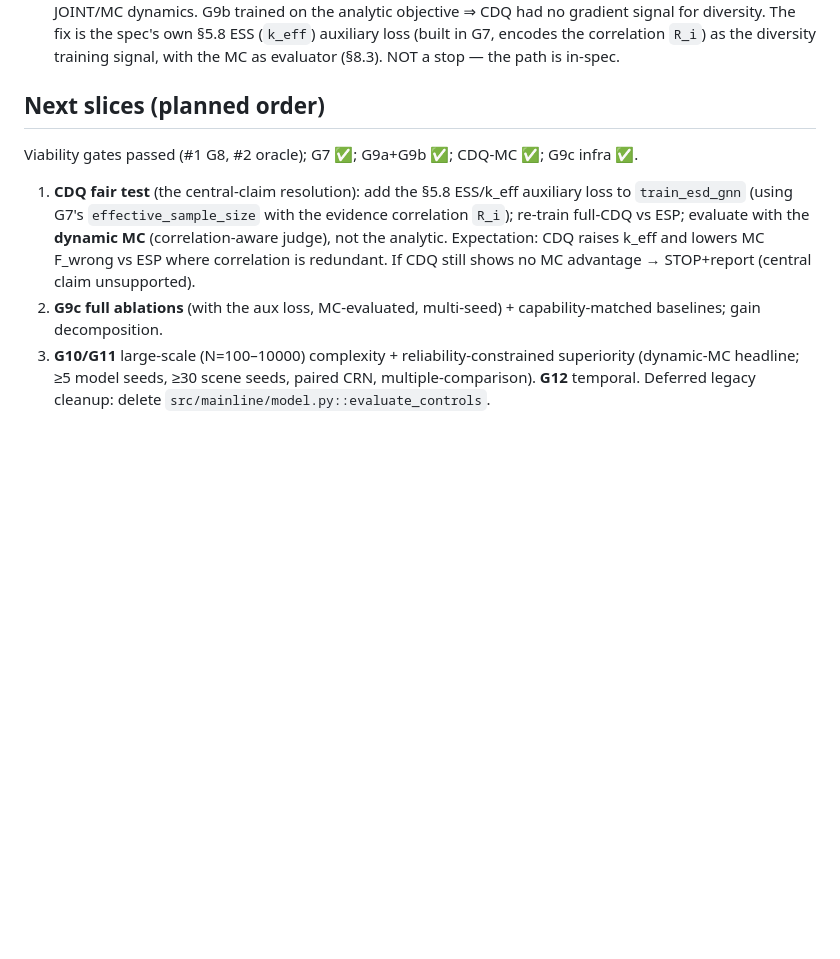
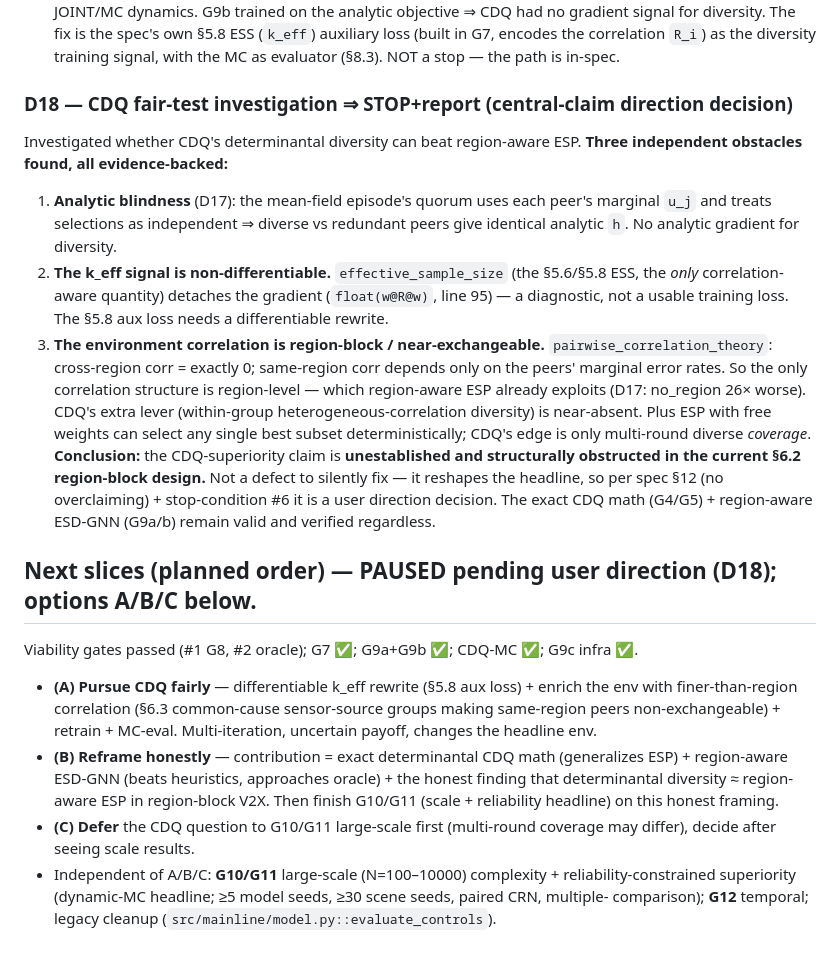
Before and after one commit to Mart1nD0ng/V2X-TOPO-GNN_V2, a Markdown page: docs/REDESIGN_PROGRESS.md, the part around the change. Drawn GitHub-style; blank space fills up the shorter version.

Commit message:
redesign(D18): CDQ fair-test investigation -> central-claim direction decision
Investigated whether CDQ's determinantal diversity can beat region-aware ESP.
Found three independent, evidence-backed obstacles in the current design:

1. Analytic blindness (D17): the mean-field quorum uses each peer's marginal u_j
   and treats selections as independent -> diverse vs redundant peers give
   identical analytic h. No analytic gradient for diversity.
2. The k_eff signal is non-differentiable: effective_sample_size (the only
   correlation-aware quantity, the §5.6/§5.8 ESS) detaches the gradient
   (float(w@R@w)) -- a diagnostic, not a usable training loss. The §5.8 aux
   loss needs a differentiable rewrite before it can train diversity.
3. The environment correlation is region-block / near-exchangeable:
   pairwise_correlation_theory gives cross-region corr = 0 and same-region corr
   depending only on marginal error rates. The only structure is region-level,
   which region-aware ESP already exploits (no_region is 26x worse). CDQ's extra
   lever (within-group heterogeneous-correlation diversity) is near-absent; and
   ESP with free weights can select any single best subset, so CDQ's edge is
   only multi-round diverse coverage.

Conclusion: the CDQ-superiority claim is unestablished and structurally
obstructed in the §6.2 region-block design. Per spec §12 (no overclaiming) +
stop-condition #6 this reshapes the headline contribution and is a user
direction decision (options A pursue / B reframe / C defer-to-scale, recorded in
REDESIGN_PROGRESS.md D18). The exact CDQ math (G4/G5) and the region-aware
ESD-GNN (G9a/b, beats heuristics, approaches oracle) remain valid and verified.
No code regressions; 119 tests still passing.

Co-Authored-By: Claude Opus 4.8 <noreply@anthropic.com>

```diff
--- a/docs/REDESIGN_PROGRESS.md
+++ b/docs/REDESIGN_PROGRESS.md
@@ -384,15 +384,37 @@ grad); 14 G4 tests passing.
   (`k_eff`) auxiliary loss (built in G7, encodes the correlation `R_i`) as the diversity
   training signal, with the MC as evaluator (§8.3). NOT a stop — the path is in-spec.
 
-## Next slices (planned order)
+### D18 — CDQ fair-test investigation ⇒ STOP+report (central-claim direction decision)
+Investigated whether CDQ's determinantal diversity can beat region-aware ESP. **Three
+independent obstacles found, all evidence-backed:**
+1. **Analytic blindness** (D17): the mean-field episode's quorum uses each peer's marginal
+   `u_j` and treats selections as independent ⇒ diverse vs redundant peers give identical
+   analytic `h`. No analytic gradient for diversity.
+2. **The k_eff signal is non-differentiable.** `effective_sample_size` (the §5.6/§5.8 ESS,
+   the *only* correlation-aware quantity) detaches the gradient (`float(w@R@w)`, line 95) —
+   a diagnostic, not a usable training loss. The §5.8 aux loss needs a differentiable rewrite.
+3. **The environment correlation is region-block / near-exchangeable.**
+   `pairwise_correlation_theory`: cross-region corr = exactly 0; same-region corr depends only
+   on the peers' marginal error rates. So the only correlation structure is region-level — which
+   region-aware ESP already exploits (D17: no_region 26× worse). CDQ's extra lever (within-group
+   heterogeneous-correlation diversity) is near-absent. Plus ESP with free weights can select any
+   single best subset deterministically; CDQ's edge is only multi-round diverse *coverage*.
+**Conclusion:** the CDQ-superiority claim is **unestablished and structurally obstructed in the
+current §6.2 region-block design.** Not a defect to silently fix — it reshapes the headline, so
+per spec §12 (no overclaiming) + stop-condition #6 it is a user direction decision. The exact CDQ
+math (G4/G5) + region-aware ESD-GNN (G9a/b) remain valid and verified regardless.
+
+## Next slices (planned order)  — **PAUSED pending user direction (D18); options A/B/C below.**
 Viability gates passed (#1 G8, #2 oracle); G7 ✅; G9a+G9b ✅; CDQ-MC ✅; G9c infra ✅.
-1. **CDQ fair test** (the central-claim resolution): add the §5.8 ESS/k_eff auxiliary loss to
-   `train_esd_gnn` (using G7's `effective_sample_size` with the evidence correlation `R_i`);
-   re-train full-CDQ vs ESP; evaluate with the **dynamic MC** (correlation-aware judge), not the
-   analytic. Expectation: CDQ raises k_eff and lowers MC F_wrong vs ESP where correlation is
-   redundant. If CDQ still shows no MC advantage → STOP+report (central claim unsupported).
-2. **G9c full ablations** (with the aux loss, MC-evaluated, multi-seed) + capability-matched
-   baselines; gain decomposition.
-3. **G10/G11** large-scale (N=100–10000) complexity + reliability-constrained superiority
-   (dynamic-MC headline; ≥5 model seeds, ≥30 scene seeds, paired CRN, multiple-comparison).
-   **G12** temporal. Deferred legacy cleanup: delete `src/mainline/model.py::evaluate_controls`.
+* **(A) Pursue CDQ fairly** — differentiable k_eff rewrite (§5.8 aux loss) + enrich the env with
+  finer-than-region correlation (§6.3 common-cause sensor-source groups making same-region peers
+  non-exchangeable) + retrain + MC-eval. Multi-iteration, uncertain payoff, changes the headline env.
+* **(B) Reframe honestly** — contribution = exact determinantal CDQ math (generalizes ESP) +
+  region-aware ESD-GNN (beats heuristics, approaches oracle) + the honest finding that
+  determinantal diversity ≈ region-aware ESP in region-block V2X. Then finish G10/G11 (scale +
+  reliability headline) on this honest framing.
+* **(C) Defer** the CDQ question to G10/G11 large-scale first (multi-round coverage may differ),
+  decide after seeing scale results.
+* Independent of A/B/C: **G10/G11** large-scale (N=100–10000) complexity + reliability-constrained
+  superiority (dynamic-MC headline; ≥5 model seeds, ≥30 scene seeds, paired CRN, multiple-
+  comparison); **G12** temporal; legacy cleanup (`src/mainline/model.py::evaluate_controls`).
```
